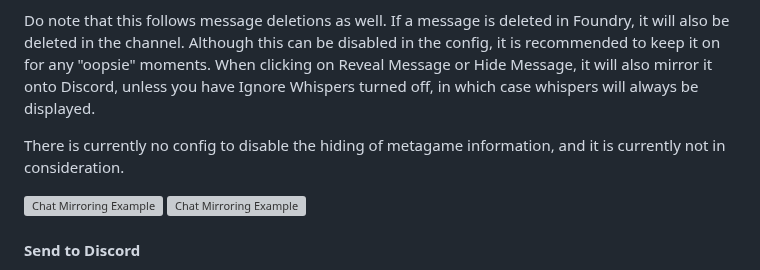
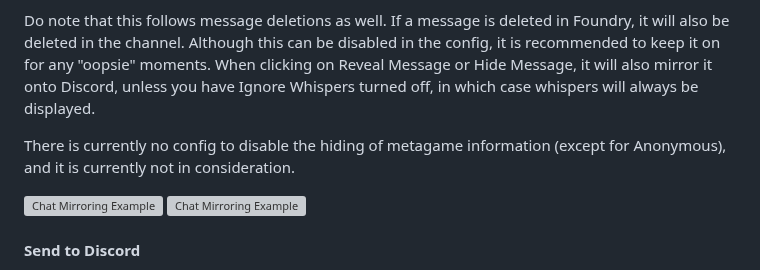
Before and after one commit to therealguy90/foundrytodiscord, a Markdown page: README.md, the part around the change. Rendered like a GitHub page; grey boxes are pictures that could not be loaded.

```diff
--- a/README.md
+++ b/README.md
@@ -73,7 +73,7 @@ On DnD5e, roll cards from midi-qol are also supported.
 
 Do note that this follows message deletions as well. If a message is deleted in Foundry, it will also be deleted in the channel. Although this can be disabled in the config, it is recommended to keep it on for any "oopsie" moments. When clicking on Reveal Message or Hide Message, it will also mirror it onto Discord, unless you have Ignore Whispers turned off, in which case whispers will always be displayed.
 
-There is currently no config to disable the hiding of metagame information, and it is currently not in consideration.
+There is currently no config to disable the hiding of metagame information (except for Anonymous), and it is currently not in consideration.
 
 ![Chat Mirroring Example](https://github.com/therealguy90/foundrytodiscord/assets/100253440/b7eb9ebd-e64d-4f1e-9ffc-5fd85f025a99)
 ![Chat Mirroring Example](https://github.com/therealguy90/foundrytodiscord/assets/100253440/caaa5350-fdf2-4aeb-a697-41f59551b506)
```
